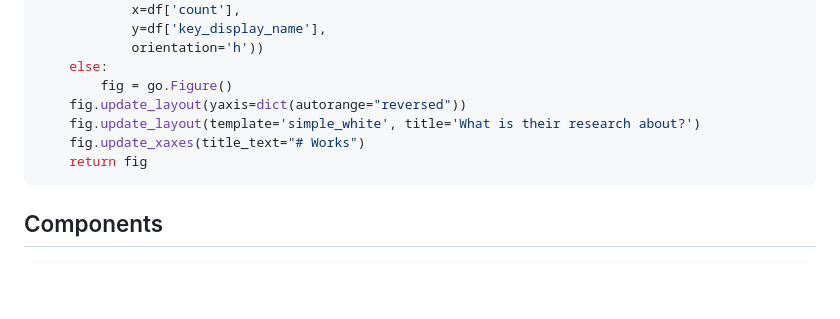
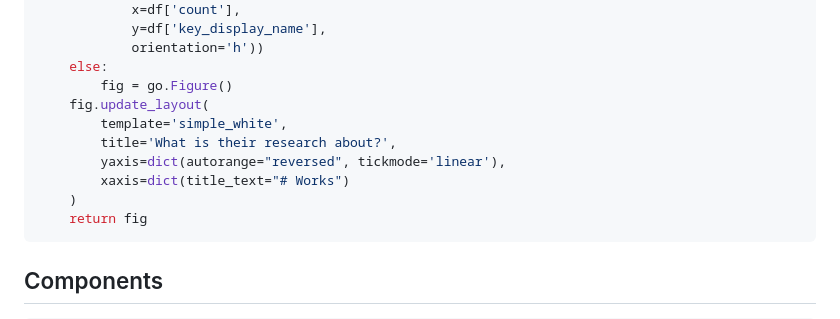
Before and after one commit to ubvu/open-ri-tools, a Markdown page: scripts/coauthor_network_v2.md, the part around the change. Rendered like a GitHub page; blank space fills up the shorter version.

Commit message:
show all axis labels

````diff
--- a/scripts/coauthor_network_v2.md
+++ b/scripts/coauthor_network_v2.md
@@ -219,9 +219,12 @@ def plot_concepts(df):
             orientation='h'))
     else:
         fig = go.Figure()
-    fig.update_layout(yaxis=dict(autorange="reversed"))
-    fig.update_layout(template='simple_white', title='What is their research about?')
-    fig.update_xaxes(title_text="# Works")
+    fig.update_layout(
+        template='simple_white',
+        title='What is their research about?',
+        yaxis=dict(autorange="reversed", tickmode='linear'),
+        xaxis=dict(title_text="# Works")
+    )
     return fig
 ```
 
````
